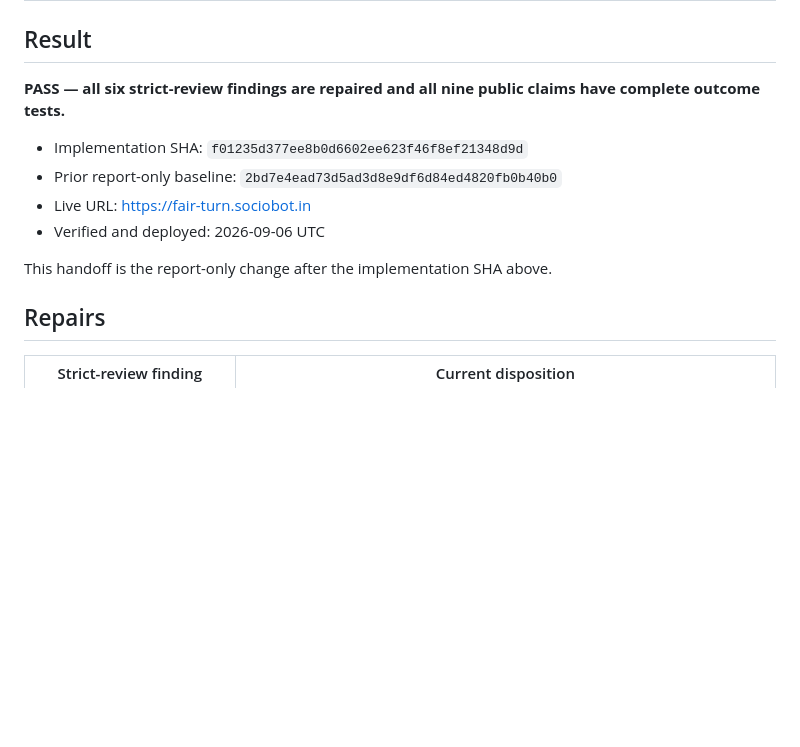
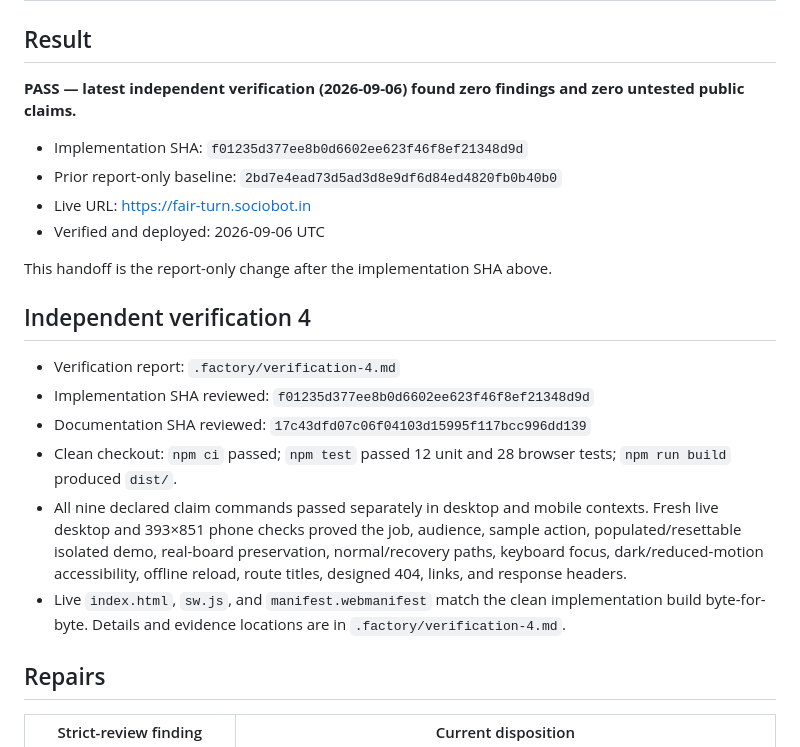
Before and after one commit to B-Divyesh/sf-fair-turn, a Markdown page: .factory/handoff.md, the part around the change. GitHub-like rendering; blank space fills up the shorter version.

Commit message:
docs: record verification 4 pass

```diff
--- a/.factory/handoff.md
+++ b/.factory/handoff.md
@@ -2,8 +2,8 @@
 
 ## Result
 
-**PASS — all six strict-review findings are repaired and all nine public claims
-have complete outcome tests.**
+**PASS — latest independent verification (2026-09-06) found zero findings and
+zero untested public claims.**
 
 - Implementation SHA: `f01235d377ee8b0d6602ee623f46f8ef21348d9d`
 - Prior report-only baseline: `2bd7e4ead73d5ad3d8e9df6d84ed4820fb0b40b0`
@@ -11,6 +11,23 @@ have complete outcome tests.**
 - Verified and deployed: 2026-09-06 UTC
 
 This handoff is the report-only change after the implementation SHA above.
+
+## Independent verification 4
+
+- Verification report: `.factory/verification-4.md`
+- Implementation SHA reviewed: `f01235d377ee8b0d6602ee623f46f8ef21348d9d`
+- Documentation SHA reviewed: `17c43dfd07c06f04103d15995f117bcc996dd139`
+- Clean checkout: `npm ci` passed; `npm test` passed 12 unit and 28 browser
+  tests; `npm run build` produced `dist/`.
+- All nine declared claim commands passed separately in desktop and mobile
+  contexts. Fresh live desktop and 393×851 phone checks proved the job,
+  audience, sample action, populated/resettable isolated demo, real-board
+  preservation, normal/recovery paths, keyboard focus, dark/reduced-motion
+  accessibility, offline reload, route titles, designed 404, links, and
+  response headers.
+- Live `index.html`, `sw.js`, and `manifest.webmanifest` match the clean
+  implementation build byte-for-byte. Details and evidence locations are in
+  `.factory/verification-4.md`.
 
 ## Repairs
 
```
Also changed, not shown: .factory/verification-4.md (added, +110 -0 lines).
